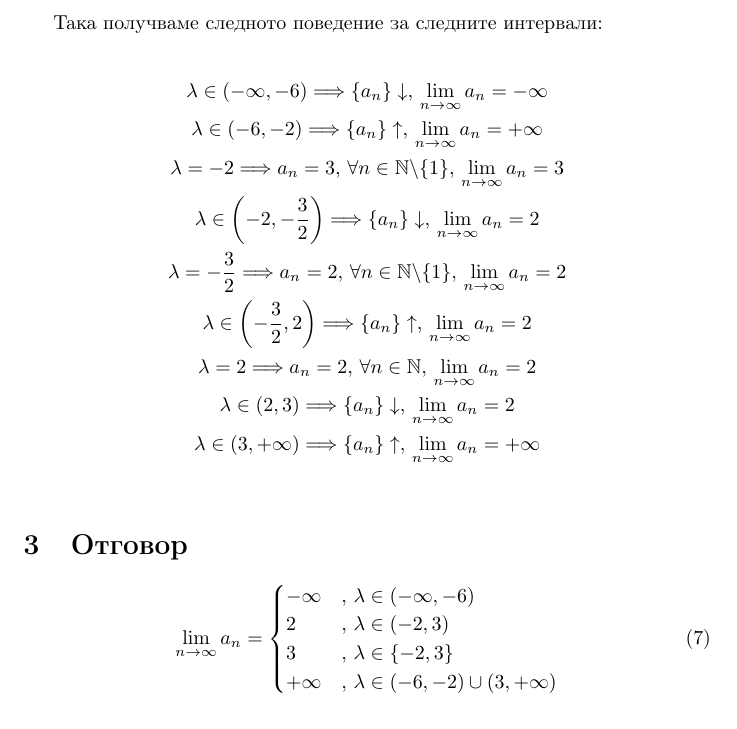
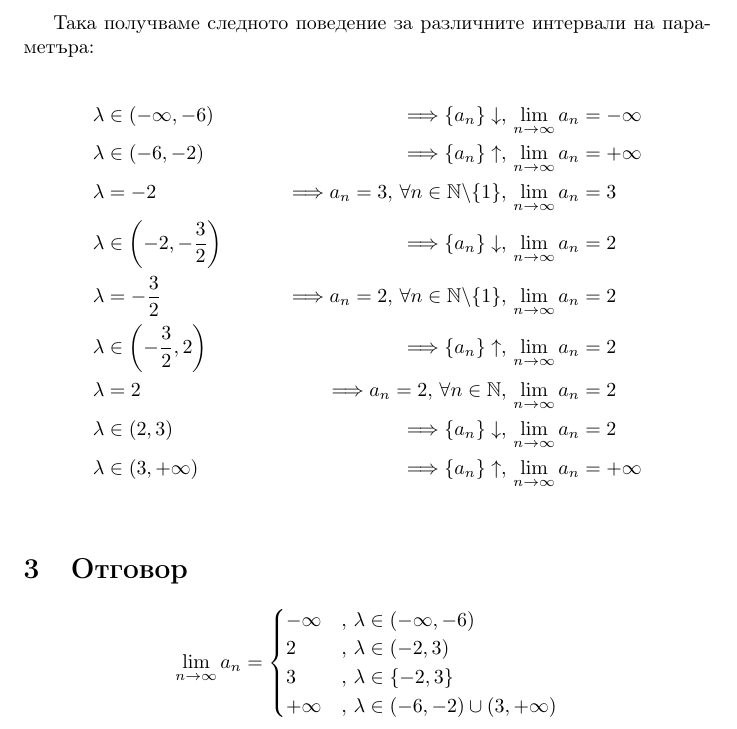
Before and after one commit to yalishanda42/dis3-hw1, a LaTeX document (solution.tex): part of page 3 of 3, cut so that both start at the same text. Compiled offline with pdfLaTeX.

Commit message:
Deploying to gh-pages from  @ 1fac1f608b6f5d8180db308c3592eb2c6665c816 🚀

```diff
--- a/solution.tex
+++ b/solution.tex
@@ -93,23 +93,23 @@
     \{a_n\}\uparrow ,\, a_n \in (3, +\infty)
 \end{gather*}
 
-Така получваме следното поведение за следните интервали:
+Така получваме следното поведение за различните интервали на параметъра:
 
-\begin{gather*}
-    \lambda \in (-\infty, -6) \Longrightarrow \{a_n\}\downarrow ,\, \lim_{n \to \infty} a_n = -\infty \\
-    \lambda \in (-6, -2) \Longrightarrow \{a_n\}\uparrow ,\, \lim_{n \to \infty} a_n = +\infty \\
-    \lambda = -2 \Longrightarrow a_n = 3,\, \forall n \in \mathbb{N}\backslash\{1\},\, \lim_{n \to \infty} a_n = 3 \\
-    \lambda \in \left(-2, -\frac{3}{2}\right) \Longrightarrow \{a_n\}\downarrow ,\, \lim_{n \to \infty} a_n = 2 \\
-    \lambda = -\frac{3}{2} \Longrightarrow a_n = 2,\, \forall n \in \mathbb{N}\backslash\{1\},\, \lim_{n \to \infty} a_n = 2 \\
-    \lambda \in \left(-\frac{3}{2}, 2\right) \Longrightarrow \{a_n\}\uparrow ,\, \lim_{n \to \infty} a_n = 2 \\
-    \lambda = 2 \Longrightarrow a_n = 2,\, \forall n \in \mathbb{N},\, \lim_{n \to \infty} a_n = 2 \\
-    \lambda \in (2, 3) \Longrightarrow \{a_n\}\downarrow ,\, \lim_{n \to \infty} a_n = 2 \\
-    \lambda \in (3, +\infty) \Longrightarrow \{a_n\}\uparrow ,\, \lim_{n \to \infty} a_n = +\infty \\
-\end{gather*}
+\begin{align*}
+    \lambda &\in (-\infty, -6) &\Longrightarrow \{a_n\}\downarrow ,&\, \lim_{n \to \infty} a_n = -\infty \\
+    \lambda &\in (-6, -2) &\Longrightarrow \{a_n\}\uparrow ,&\, \lim_{n \to \infty} a_n = +\infty \\
+    \lambda &= -2 &\Longrightarrow a_n = 3,\, \forall n \in \mathbb{N}\backslash\{1\},&\, \lim_{n \to \infty} a_n = 3 \\
+    \lambda &\in \left(-2, -\frac{3}{2}\right) &\Longrightarrow \{a_n\}\downarrow ,&\, \lim_{n \to \infty} a_n = 2 \\
+    \lambda &= -\frac{3}{2} &\Longrightarrow a_n = 2,\, \forall n \in \mathbb{N}\backslash\{1\},&\, \lim_{n \to \infty} a_n = 2 \\
+    \lambda &\in \left(-\frac{3}{2}, 2\right) &\Longrightarrow \{a_n\}\uparrow ,&\, \lim_{n \to \infty} a_n = 2 \\
+    \lambda &= 2 &\Longrightarrow a_n = 2,\, \forall n \in \mathbb{N},&\, \lim_{n \to \infty} a_n = 2 \\
+    \lambda &\in (2, 3) &\Longrightarrow \{a_n\}\downarrow ,&\, \lim_{n \to \infty} a_n = 2 \\
+    \lambda &\in (3, +\infty) &\Longrightarrow \{a_n\}\uparrow ,&\, \lim_{n \to \infty} a_n = +\infty \\
+\end{align*}
 
 \section{Отговор}
 
-\begin{equation}
+\begin{equation*}
     \lim_{n \to \infty} a_n =
     \begin{cases}
         -\infty &,\, \lambda \in (-\infty, -6) \\
@@ -117,6 +117,6 @@
         3       &,\, \lambda \in \{-2, 3\} \\
         +\infty &,\, \lambda \in (-6, -2) \cup (3, +\infty)
     \end{cases}
-\end{equation}
+\end{equation*}
 
 \end{document}
```
Also changed, not shown: solution.pdf, 2 other files.
